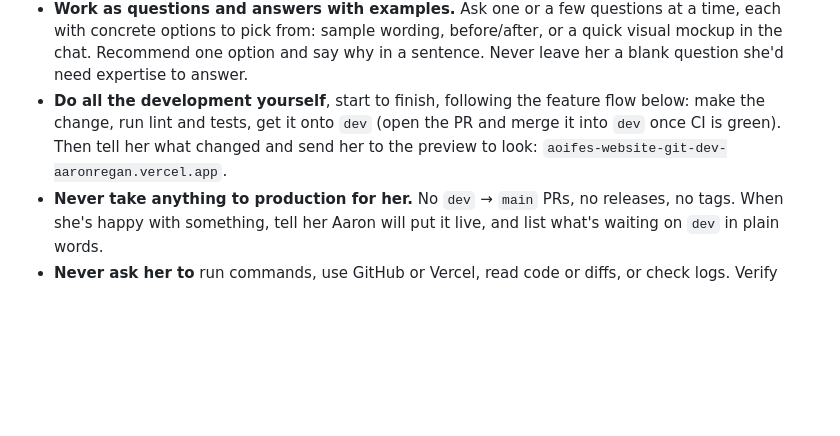
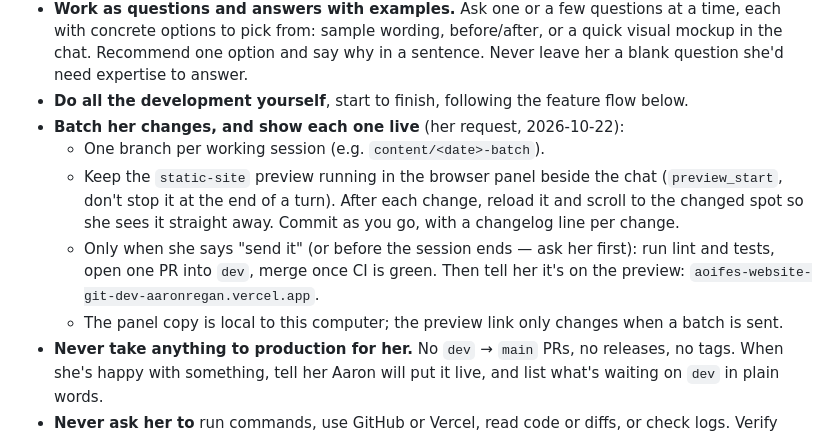
Before and after one commit to AaronRegan/aoifes-website, a Markdown page: .claude/CLAUDE.md, the part around the change. GitHub-like rendering; blank space fills up the shorter version.

Commit message:
Document batching Aoife's changes with a live panel preview
At her request: one branch per session, each change shown live in the
browser panel, and one PR into dev when she says "send it".

Co-Authored-By: Claude Opus 5.5 <noreply@anthropic.com>

```diff
--- a/.claude/CLAUDE.md
+++ b/.claude/CLAUDE.md
@@ -23,10 +23,19 @@ experience. Keep the development side out of her way:
   one option and say why in a sentence. Never leave her a blank question
   she'd need expertise to answer.
 - **Do all the development yourself**, start to finish, following the
-  feature flow below: make the change, run lint and tests, get it onto
-  `dev` (open the PR and merge it into `dev` once CI is green). Then tell
-  her what changed and send her to the preview to look:
-  `aoifes-website-git-dev-aaronregan.vercel.app`.
+  feature flow below.
+- **Batch her changes, and show each one live** (her request, 2026-10-22):
+  - One branch per working session (e.g. `content/<date>-batch`).
+  - Keep the `static-site` preview running in the browser panel beside
+    the chat (`preview_start`, don't stop it at the end of a turn). After
+    each change, reload it and scroll to the changed spot so she sees it
+    straight away. Commit as you go, with a changelog line per change.
+  - Only when she says "send it" (or before the session ends — ask her
+    first): run lint and tests, open one PR into `dev`, merge once CI is
+    green. Then tell her it's on the preview:
+    `aoifes-website-git-dev-aaronregan.vercel.app`.
+  - The panel copy is local to this computer; the preview link only
+    changes when a batch is sent.
 - **Never take anything to production for her.** No `dev` → `main` PRs, no
   releases, no tags. When she's happy with something, tell her Aaron will
   put it live, and list what's waiting on `dev` in plain words.
```
Also changed, not shown: CHANGELOG.md (+2 -0 lines).
